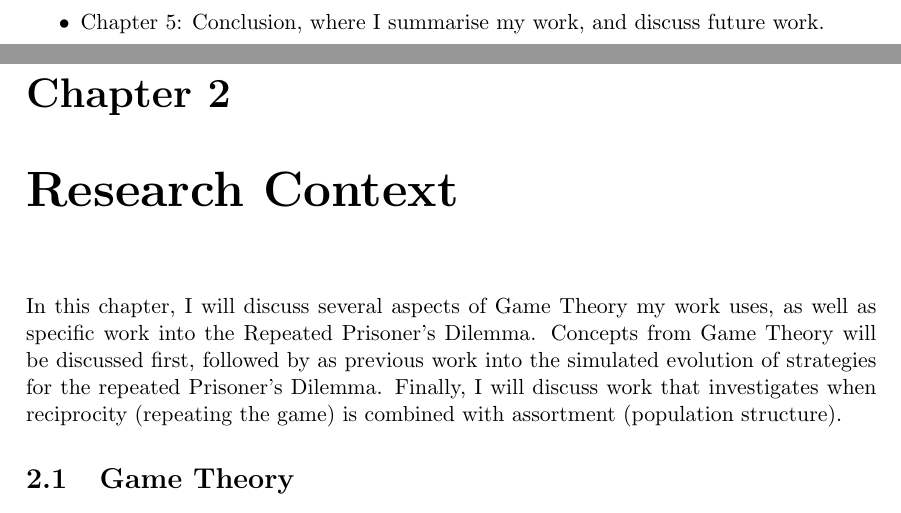
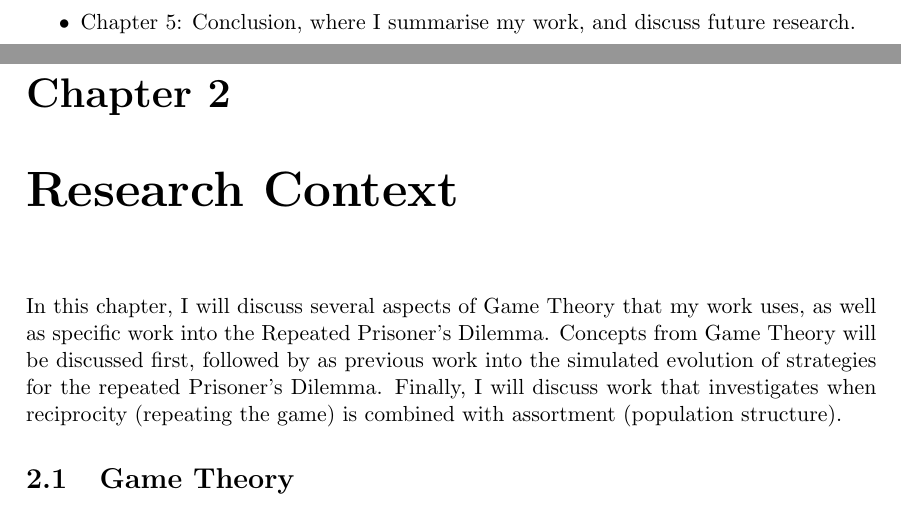
Before and after one commit to bradon/repeatedPD, a LaTeX thesis (doc/Thesis Clean/thesis.tex): two parts of pages 13 and 14 of 53, joined at a grey line, cut so that both start at the same text. Compiled offline with pdfLaTeX.

Commit message:
CN chap 1 done

```diff
--- a/doc/Thesis Clean/thesis.tex
+++ b/doc/Thesis Clean/thesis.tex
@@ -170,10 +170,10 @@ The remainder of this thesis will be structured as follows:
 \item Chapter \ref{chap:results}: Results and Discussion, giving and discussing results of my work.
-\item Chapter \ref{chap:conclusions}: Conclusion, where I summarise my work, and discuss future work.
+\item Chapter \ref{chap:conclusions}: Conclusion, where I summarise my work, and discuss future research.
 \end{itemize}
 
 \chapter{Research Context}
 \label{chap:researchcontext}
-In this chapter, I will discuss several aspects of Game Theory my work uses, as well as specific work into the Repeated Prisoner's Dilemma.
+In this chapter, I will discuss several aspects of Game Theory that my work uses, as well as specific work into the Repeated Prisoner's Dilemma.
 Concepts from Game Theory will be discussed first, followed by as previous work into the simulated evolution of strategies for the repeated Prisoner's Dilemma.
 Finally, I will discuss work that investigates when reciprocity (repeating the game) is combined with assortment (population structure).
 \section{Game Theory}
```
Also changed, not shown: doc/Thesis Clean/thesis.tex (4 more changed lines).
